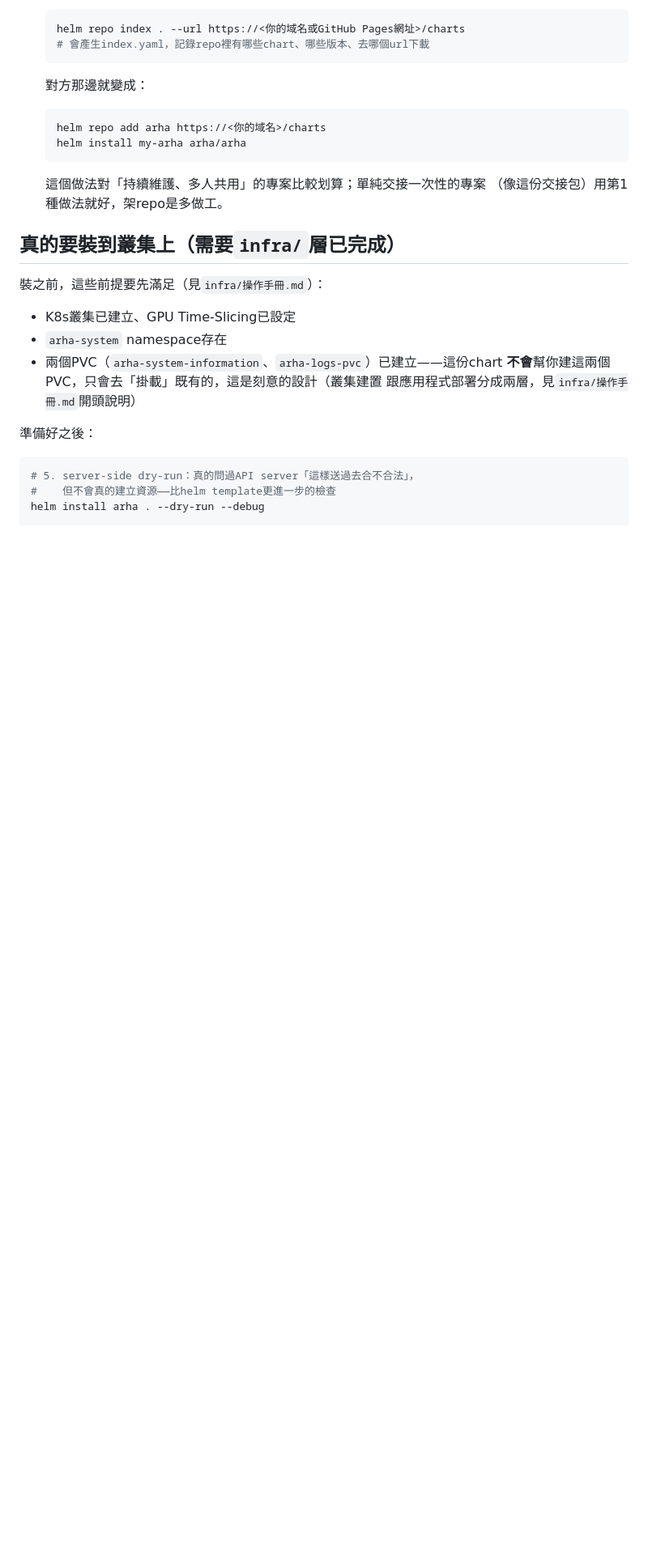
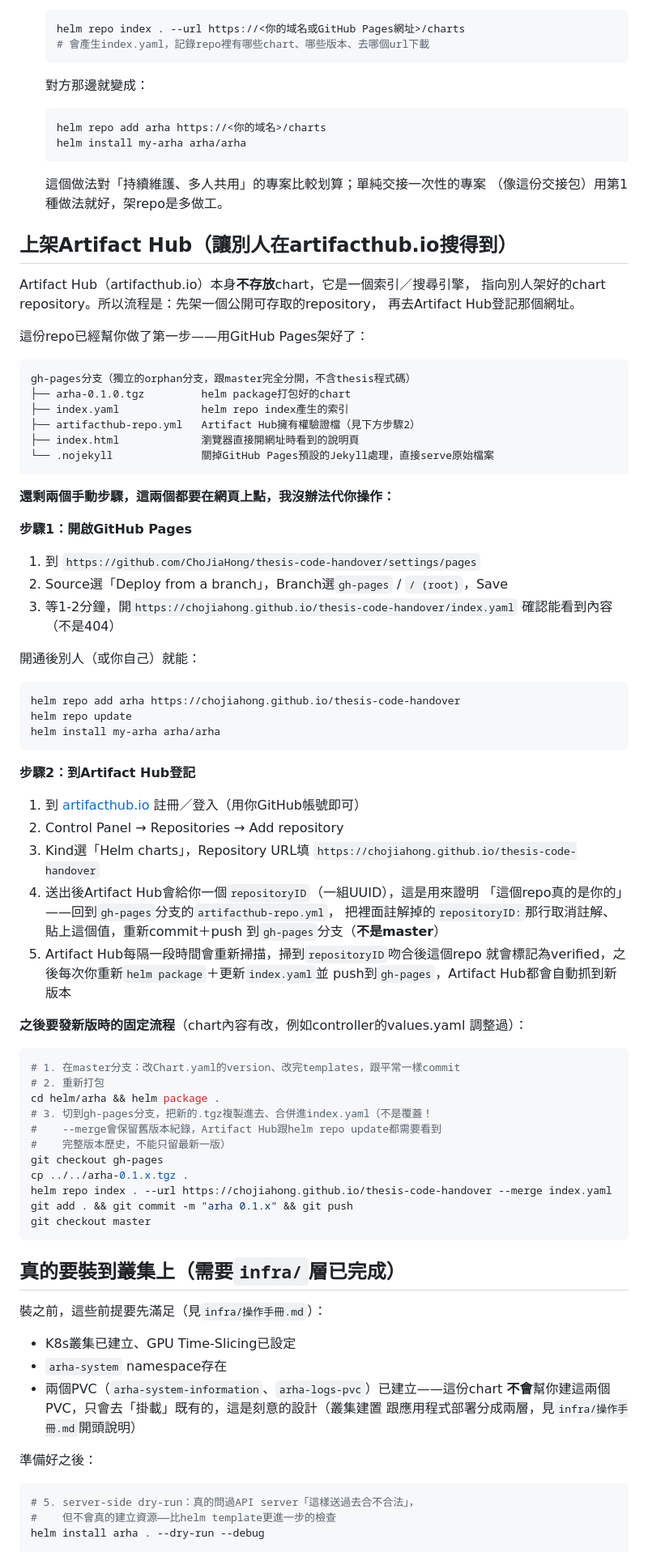
Before and after one commit to ChoJiaHong/thesis-code-handover, a Markdown page: helm/arha/README.md, the part around the change. Shown at 81% size. Drawn GitHub-style; blank space fills up the shorter version.

Commit message:
README補上Artifact Hub上架步驟與後續版本發布流程
Co-Authored-By: Claude Sonnet 5 <noreply@anthropic.com>

````diff
--- a/helm/arha/README.md
+++ b/helm/arha/README.md
@@ -138,6 +138,68 @@ helm install arha arha-0.1.0.tgz
    這個做法對「持續維護、多人共用」的專案比較划算；單純交接一次性的專案
    （像這份交接包）用第1種做法就好，架repo是多做工。
 
+## 上架Artifact Hub（讓別人在artifacthub.io搜得到）
+
+Artifact Hub（artifacthub.io）本身**不存放**chart，它是一個索引／搜尋引擎，
+指向別人架好的chart repository。所以流程是：先架一個公開可存取的repository，
+再去Artifact Hub登記那個網址。
+
+這份repo已經幫你做了第一步——用GitHub Pages架好了：
+
+```
+gh-pages分支（獨立的orphan分支，跟master完全分開，不含thesis程式碼）
+├── arha-0.1.0.tgz         helm package打包好的chart
+├── index.yaml             helm repo index產生的索引
+├── artifacthub-repo.yml   Artifact Hub擁有權驗證檔（見下方步驟2）
+├── index.html             瀏覽器直接開網址時看到的說明頁
+└── .nojekyll              關掉GitHub Pages預設的Jekyll處理，直接serve原始檔案
+```
+
+**還剩兩個手動步驟，這兩個都要在網頁上點，我沒辦法代你操作：**
+
+**步驟1：開啟GitHub Pages**
+1. 到 `https://github.com/ChoJiaHong/thesis-code-handover/settings/pages`
+2. Source選「Deploy from a branch」，Branch選`gh-pages` / `/ (root)`，Save
+3. 等1-2分鐘，開`https://chojiahong.github.io/thesis-code-handover/index.yaml`
+   確認能看到內容（不是404）
+
+開通後別人（或你自己）就能：
+```bash
+helm repo add arha https://chojiahong.github.io/thesis-code-handover
+helm repo update
+helm install my-arha arha/arha
+```
+
+**步驟2：到Artifact Hub登記**
+1. 到 [artifacthub.io](https://artifacthub.io) 註冊／登入（用你GitHub帳號即可）
+2. Control Panel → Repositories → Add repository
+3. Kind選「Helm charts」，Repository URL填
+   `https://chojiahong.github.io/thesis-code-handover`
+4. 送出後Artifact Hub會給你一個`repositoryID`（一組UUID），這是用來證明
+   「這個repo真的是你的」——回到`gh-pages`分支的`artifacthub-repo.yml`，
+   把裡面註解掉的`repositoryID:`那行取消註解、貼上這個值，重新commit＋push
+   到`gh-pages`分支（**不是master**）
+5. Artifact Hub每隔一段時間會重新掃描，掃到`repositoryID`吻合後這個repo
+   就會標記為verified，之後每次你重新`helm package`＋更新`index.yaml`並
+   push到`gh-pages`，Artifact Hub都會自動抓到新版本
+
+**之後要發新版時的固定流程**（chart內容有改，例如controller的values.yaml
+調整過）：
+
+```bash
+# 1. 在master分支：改Chart.yaml的version、改完templates，跟平常一樣commit
+# 2. 重新打包
+cd helm/arha && helm package .
+# 3. 切到gh-pages分支，把新的.tgz複製進去、合併進index.yaml（不是覆蓋！
+#    --merge會保留舊版本紀錄，Artifact Hub跟helm repo update都需要看到
+#    完整版本歷史，不能只留最新一版）
+git checkout gh-pages
+cp ../../arha-0.1.x.tgz .
+helm repo index . --url https://chojiahong.github.io/thesis-code-handover --merge index.yaml
+git add . && git commit -m "arha 0.1.x" && git push
+git checkout master
+```
+
 ## 真的要裝到叢集上（需要`infra/`層已完成）
 
 裝之前，這些前提要先滿足（見`infra/操作手冊.md`）：
````
